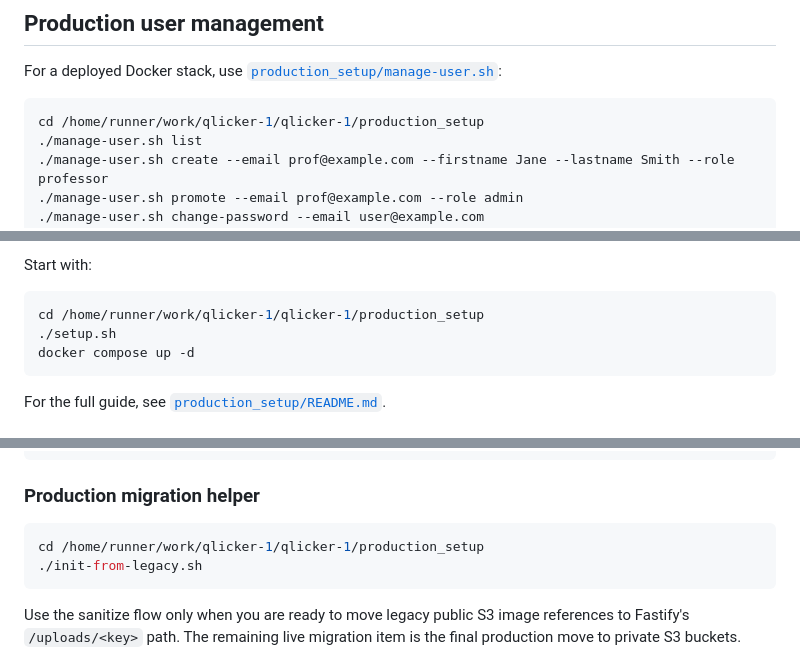
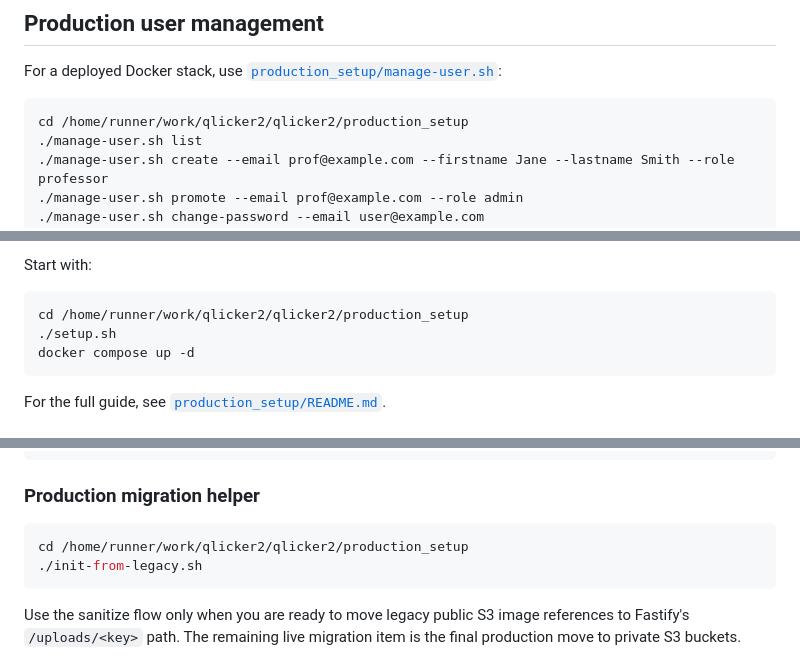
Before and after one commit to ryanmartinneutrino/qlicker2, a Markdown page: README.md, 3 parts joined by grey strips. Drawn GitHub-style.

````diff
--- a/README.md
+++ b/README.md
@@ -102,7 +102,7 @@ Reset a development user password directly:
 For a deployed Docker stack, use [`production_setup/manage-user.sh`](production_setup/manage-user.sh):
 
 ```bash
-cd /home/runner/work/qlicker-1/qlicker-1/production_setup
+cd /home/runner/work/qlicker2/qlicker2/production_setup
 ./manage-user.sh list
 ./manage-user.sh create --email prof@example.com --firstname Jane --lastname Smith --role professor
 ./manage-user.sh promote --email prof@example.com --role admin
@@ -125,7 +125,7 @@ The production-ready deployment package lives in [`production_setup/`](productio
 Start with:
 
 ```bash
-cd /home/runner/work/qlicker-1/qlicker-1/production_setup
+cd /home/runner/work/qlicker2/qlicker2/production_setup
 ./setup.sh
 docker compose up -d
 ```
@@ -146,7 +146,7 @@ Qlicker is designed to run against the existing MongoDB data model used by the M
 ### Production migration helper
 
 ```bash
-cd /home/runner/work/qlicker-1/qlicker-1/production_setup
+cd /home/runner/work/qlicker2/qlicker2/production_setup
 ./init-from-legacy.sh
 ```
 
````
Also changed, not shown: other parts of README.md (+7 -7 lines).
